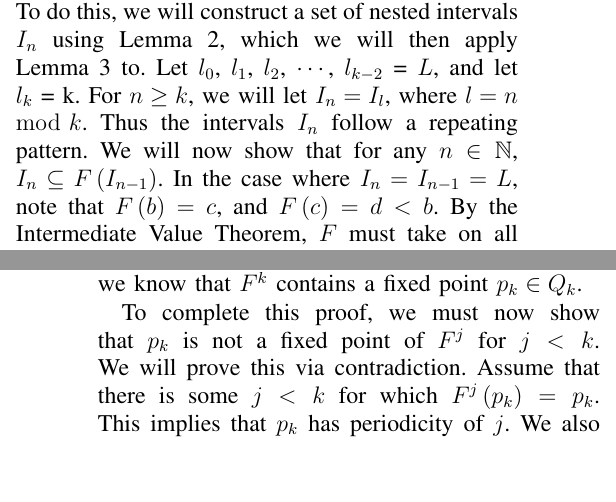
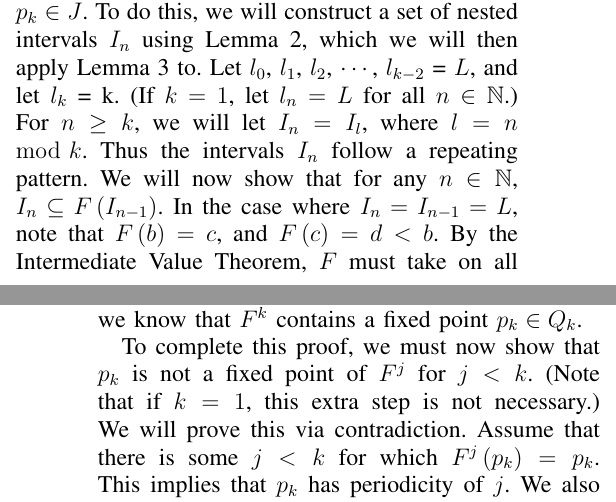
Before and after one commit to paulbooth/chaos-project-1, a LaTeX paper (report.tex): two parts of the columns of pages 2 and 3 of 3, joined at a grey line, cut so that both start at the same text, the shorter picture padded with empty space. Compiled offline with pdfLaTeX.

Commit message:
Made sure the main theorem also works for the k=1 case

```diff
--- a/report.tex
+++ b/report.tex
@@ -110,11 +110,11 @@ Armed with the lemmas in the previous section, we are now ready to prove Theorem
 
 %TODO: make sure that this proof works for the case where k=1
 
-Again, the first step of showing that $F$ contains a $k$-cycle is to prove that $F^k$ has a fixed point $p_k \in J$. To do this, we will construct a set of nested intervals $I_n$  using Lemma \ref{lma:setsequence}, which we will then apply Lemma \ref{lma:fixedpoint} to. Let $l_0$, $l_1$, $l_2$, $\cdots$, $l_{k-2}$ = $L$, and let $l_k$ = k. For $n \geq k$, we will let $I_n = I_l$, where $l = n \mod k$. Thus the intervals $I_n$ follow a repeating pattern. We will now show that for any $n \in \mathbb{N}$, $I_n \subseteq F \left( I_{n-1} \right)$. In the case where $I_n = I_{n-1} = L$, note that $F \left( b \right) = c$, and $F \left( c \right) = d < b$. By the Intermediate Value Theorem, $F$ must take on all values between $F \left( b \right)$ and $F \left( c \right)$ in the interval $L$. Therefore, $F \left( I_{n-1} \right) = F \left( L \right) = [d, c] \supset \left[ b,c \right] = L$. If $I_n = K = I_n$ and $I_{n-1} = L$, since $d \leq a$ we know that $F \left( I_{n-1} \right) = F \left( L \right) = [d, c] \supset \left[ a,b \right] = K = I_n$. Finally, in the case where $I_n = L$ and $I_{n-1} = K$, we know that $F \left( I_{n-1} \right) = F \left( K \right) = [a, b] = \left[ b,c \right] = L = I_n$. In all of these possible cases, note that $I_n \subseteq F \left( I_{n-1} \right)$ and thus $I_n$ fits the hypothesis of Lemma \ref{lma:fixedpoint}.
+Again, the first step of showing that $F$ contains a $k$-cycle is to prove that $F^k$ has a fixed point $p_k \in J$. To do this, we will construct a set of nested intervals $I_n$  using Lemma \ref{lma:setsequence}, which we will then apply Lemma \ref{lma:fixedpoint} to. Let $l_0$, $l_1$, $l_2$, $\cdots$, $l_{k-2}$ = $L$, and let $l_k$ = k. (If $k=1$, let $l_n = L$ for all $n \in \mathbb{N}$.) For $n \geq k$, we will let $I_n = I_l$, where $l = n \mod k$. Thus the intervals $I_n$ follow a repeating pattern. We will now show that for any $n \in \mathbb{N}$, $I_n \subseteq F \left( I_{n-1} \right)$. In the case where $I_n = I_{n-1} = L$, note that $F \left( b \right) = c$, and $F \left( c \right) = d < b$. By the Intermediate Value Theorem, $F$ must take on all values between $F \left( b \right)$ and $F \left( c \right)$ in the interval $L$. Therefore, $F \left( I_{n-1} \right) = F \left( L \right) = [d, c] \supset \left[ b,c \right] = L$. If $I_n = K = I_n$ and $I_{n-1} = L$, since $d \leq a$ we know that $F \left( I_{n-1} \right) = F \left( L \right) = [d, c] \supset \left[ a,b \right] = K = I_n$. Finally, in the case where $I_n = L$ and $I_{n-1} = K$, we know that $F \left( I_{n-1} \right) = F \left( K \right) = [a, b] = \left[ b,c \right] = L = I_n$. In all of these possible cases, note that $I_n \subseteq F \left( I_{n-1} \right)$ and thus $I_n$ fits the hypothesis of Lemma \ref{lma:fixedpoint}.
 
 Applying Lemma \ref{lma:fixedpoint} to $I_n$, we end up with a sequence $Q_n$ with $Q_n \subseteq Q_{n-1} \subseteq Q_0 = I_0$ and $F^n \left( Q_n \right) = I_n$. Thus $Q_k \subseteq Q_0 = I_0 = L$. Furthermore, we know that $I_k = L = F^k \left( Q_k \right)$. Therefore, we know that $Q_k \subseteq F^k \left( Q_k \right)$, which makes $Q_k$ fit the hypothesis of Lemma \ref{lma:fixedpoint}. Therefore, we know that $F^k$ contains a fixed point $p_k \in Q_k$.
 
-To complete this proof, we must now show that $p_k$ is not a fixed point of $F^j$ for $j < k$. We will prove this via contradiction. Assume that there is some $j < k$ for which $F^j \left( p_k \right) = p_k$. This implies that $p_k$ has periodicity of $j$. We also know that $k$ must therefore be a multiple of $j$. Now let's examine $F^{k-1} \left( p_k \right)$ and $F^{j-1} \left( p_k \right)$. Since $p_k \in Q_k \subseteq Q_{k-1} \subseteq Q_{j-1}$, by continuity we know that $F^{k-1} \left( p_k \right) \subseteq F^{k-1} \left( Q_{k-1} \right) = I_{k-1} = K$, and also $F^{j-1} \left( p_k \right) \subseteq F^{j-1} \left( Q_{j-1} \right) = I_{j-1} = L$. Furthermore, we also know that in the sequence $F^n \left( p_k \right)$, both of these points come right before the completion of one period, and therefore the points must be equal. Therefore $F^{j-1} \left( p_k \right) = F^{k-1} \left( p_k \right)$ must be both in $L$ and $K$. The only point which is in both of these intervals is $b$. However, if $F^{j-1} \left( p_k \right) = b$, then $F^{j} \left( p_k \right) = c$ and therefore $F^{j-1} \left( p_k \right) = d$. This cannot be the case because $F^{j-1} \left( p_k \right) \subseteq F^{j-1} \left( Q_{j+1} \right) = I_{j+1} = L$, and $d$ is not in $L$. Thus our assumption is false: $p_k$ cannot be a fixed point of $F^j$ for $j < k$.
+To complete this proof, we must now show that $p_k$ is not a fixed point of $F^j$ for $j < k$. (Note that if $k = 1$, this extra step is not necessary.) We will prove this via contradiction. Assume that there is some $j < k$ for which $F^j \left( p_k \right) = p_k$. This implies that $p_k$ has periodicity of $j$. We also know that $k$ must therefore be a multiple of $j$. Now let's examine $F^{k-1} \left( p_k \right)$ and $F^{j-1} \left( p_k \right)$. Since $p_k \in Q_k \subseteq Q_{k-1} \subseteq Q_{j-1}$, by continuity we know that $F^{k-1} \left( p_k \right) \subseteq F^{k-1} \left( Q_{k-1} \right) = I_{k-1} = K$, and also $F^{j-1} \left( p_k \right) \subseteq F^{j-1} \left( Q_{j-1} \right) = I_{j-1} = L$. Furthermore, we also know that in the sequence $F^n \left( p_k \right)$, both of these points come right before the completion of one period, and therefore the points must be equal. Therefore $F^{j-1} \left( p_k \right) = F^{k-1} \left( p_k \right)$ must be both in $L$ and $K$. The only point which is in both of these intervals is $b$. However, if $F^{j-1} \left( p_k \right) = b$, then $F^{j} \left( p_k \right) = c$ and therefore $F^{j-1} \left( p_k \right) = d$. This cannot be the case because $F^{j-1} \left( p_k \right) \subseteq F^{j-1} \left( Q_{j+1} \right) = I_{j+1} = L$, and $d$ is not in $L$. Thus our assumption is false: $p_k$ cannot be a fixed point of $F^j$ for $j < k$.
 
 We have now completed both the steps outlined in Section \ref{sec:thebigpic}, and thus our proof of Theorem \ref{thm:mainthm} is complete. $\Box$
 
```
